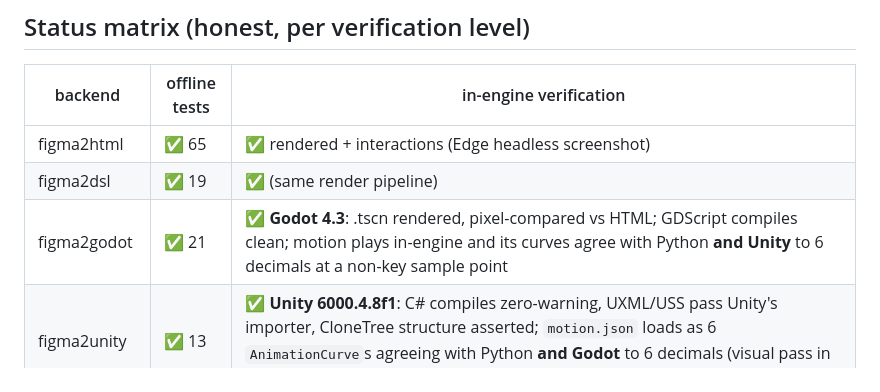
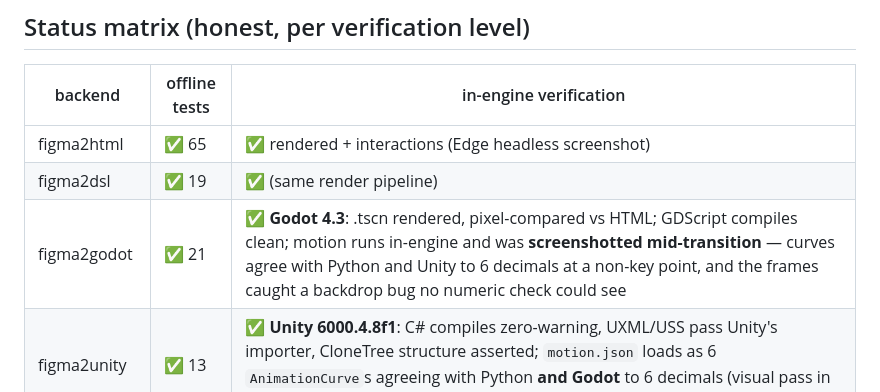
Before and after one commit to ProdaZhang/figkit, a Markdown page: README.md, the part around the change. Rendered like a GitHub page.

```diff
--- a/README.md
+++ b/README.md
@@ -22,7 +22,7 @@ figma REST ──► figma_capture ──►  IR: <screen>.ui.json (pixels) + fl
 |---|---|---|
 | figma2html | ✅ 65 | ✅ rendered + interactions (Edge headless screenshot) |
 | figma2dsl | ✅ 19 | ✅ (same render pipeline) |
-| figma2godot | ✅ 21 | ✅ **Godot 4.3**: .tscn rendered, pixel-compared vs HTML; GDScript compiles clean; motion plays in-engine and its curves agree with Python **and Unity** to 6 decimals at a non-key sample point |
+| figma2godot | ✅ 21 | ✅ **Godot 4.3**: .tscn rendered, pixel-compared vs HTML; GDScript compiles clean; motion runs in-engine and was **screenshotted mid-transition** — curves agree with Python and Unity to 6 decimals at a non-key point, and the frames caught a backdrop bug no numeric check could see |
 | figma2unity | ✅ 13 | ✅ **Unity 6000.4.8f1**: C# compiles zero-warning, UXML/USS pass Unity's importer, CloneTree structure asserted; `motion.json` loads as 6 `AnimationCurve`s agreeing with Python **and Godot** to 6 decimals (visual pass in Play Mode still pending) |
 | figma2unreal | ✅ 40 | ⏳ not yet compiled in UE. Two **engine-free gates** hold the line meanwhile: `uespec_contract.py` (python-emitted ↔ C++-read field parity, known-loss must be declared) and `uht_lint.py` (UE reflection conventions R1–R6: `.generated.h` last, `GENERATED_BODY`, `UINTERFACE` pairing, `Execute_` dispatch, GC visibility of UObject members, include→module registry). They check *conventions and contracts, not API truth* — whether `FSlateFontInfo` really has that field still needs a real compile. Risk self-assessment in `references/mapping.md` |
 | figma2cocos | ✅ 11 | 🟡 TS strict-typechecks against official `@cocos/creator-types` (engine d.ts, decorators incl.); not yet run in Creator |
```
Also changed, not shown: figma2godot/references/mapping.md (+5 -0 lines), docs/shots/demo.gif, 3 other files.
